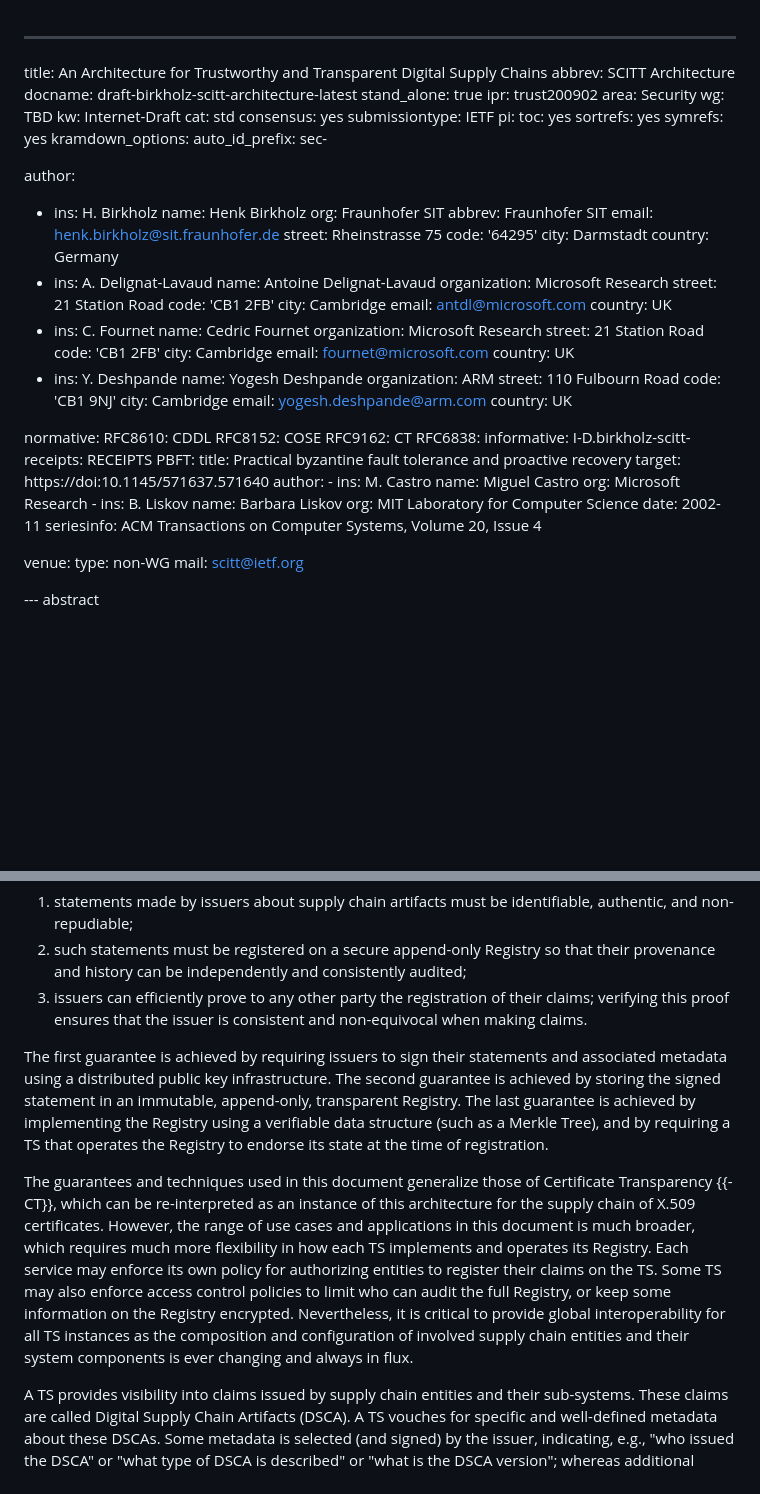
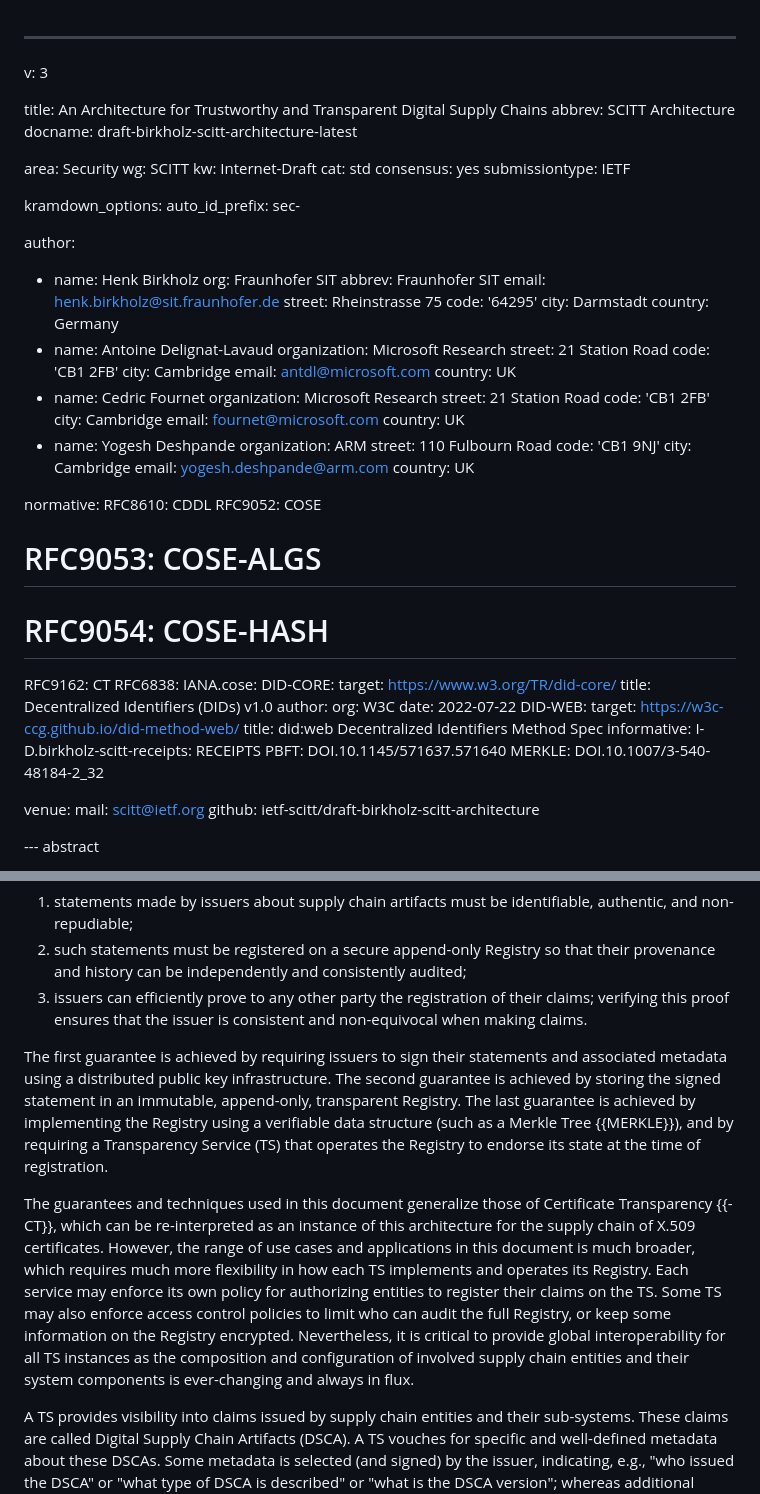
Before and after one commit to ietf-scitt/draft-birkholz-scitt-architecture, a Markdown page: draft-birkholz-scitt-architecture.md, 2 parts joined by grey strips. Drawn GitHub-style; blank space fills up the shorter version.

```diff
--- a/draft-birkholz-scitt-architecture.md
+++ b/draft-birkholz-scitt-architecture.md
@@ -1,25 +1,22 @@
 ---
+v: 3
+
 title: An Architecture for Trustworthy and Transparent Digital Supply Chains
 abbrev: SCITT Architecture
 docname: draft-birkholz-scitt-architecture-latest
-stand_alone: true
-ipr: trust200902
+
 area: Security
-wg: TBD
+wg: SCITT
 kw: Internet-Draft
 cat: std
 consensus: yes
 submissiontype: IETF
-pi:
-  toc: yes
-  sortrefs: yes
-  symrefs: yes
+
 kramdown_options:
   auto_id_prefix: sec-
 
 author:
-- ins: H. Birkholz
-  name: Henk Birkholz
+- name: Henk Birkholz
   org: Fraunhofer SIT
   abbrev: Fraunhofer SIT
   email: henk.birkholz@sit.fraunhofer.de
@@ -27,24 +24,21 @@ author:
   code: '64295'
   city: Darmstadt
   country: Germany
-- ins: A. Delignat-Lavaud
-  name: Antoine Delignat-Lavaud
+- name: Antoine Delignat-Lavaud
   organization: Microsoft Research
   street: 21 Station Road
   code: 'CB1 2FB'
   city: Cambridge
   email: antdl@microsoft.com
   country: UK
-- ins: C. Fournet
-  name: Cedric Fournet
+- name: Cedric Fournet
   organization: Microsoft Research
   street: 21 Station Road
   code: 'CB1 2FB'
   city: Cambridge
   email: fournet@microsoft.com
   country: UK
-- ins: Y. Deshpande
-  name: Yogesh Deshpande
+- name: Yogesh Deshpande
   organization: ARM
   street: 110 Fulbourn Road
   code: 'CB1 9NJ'
@@ -54,30 +48,29 @@ author:
 
 normative:
   RFC8610: CDDL
-  RFC8152: COSE
+  RFC9052: COSE
+#  RFC9053: COSE-ALGS
+#  RFC9054: COSE-HASH
   RFC9162: CT
   RFC6838:
+  IANA.cose:
+  DID-CORE:
+    target: https://www.w3.org/TR/did-core/
+    title: Decentralized Identifiers (DIDs) v1.0
+    author:
+      org: W3C
+    date: 2022-07-22
+  DID-WEB:
+    target: https://w3c-ccg.github.io/did-method-web/
+    title: did:web Decentralized Identifiers Method Spec
 informative:
   I-D.birkholz-scitt-receipts: RECEIPTS
-  PBFT:
-    title: Practical byzantine fault tolerance and proactive recovery
-    target: https://doi:10.1145/571637.571640
-    author:
-    -
-      ins: M. Castro
-      name: Miguel Castro
-      org: Microsoft Research
-    -
-      ins: B. Liskov
-      name: Barbara Liskov
-      org: MIT Laboratory for Computer Science
-    date: 2002-11
-    seriesinfo:
-      ACM Transactions on Computer Systems, Volume 20, Issue 4
+  PBFT: DOI.10.1145/571637.571640
+  MERKLE: DOI.10.1007/3-540-48184-2_32
 
 venue:
-  type: non-WG
   mail: scitt@ietf.org
+  github: ietf-scitt/draft-birkholz-scitt-architecture
 
 --- abstract
 
@@ -96,9 +89,9 @@ It achieves this goal by enforcing the following complementary security guarante
 2. such statements must be registered on a secure append-only Registry so that their provenance and history can be independently and consistently audited;
 3. issuers can efficiently prove to any other party the registration of their claims; verifying this proof ensures that the issuer is consistent and non-equivocal when making claims.
 
-The first guarantee is achieved by requiring issuers to sign their statements and associated metadata using a distributed public key infrastructure. The second guarantee is achieved by storing the signed statement in an immutable, append-only, transparent Registry. The last guarantee is achieved by implementing the Registry using a verifiable data structure (such as a Merkle Tree), and by requiring a TS that operates the Registry to endorse its state at the time of registration.
+The first guarantee is achieved by requiring issuers to sign their statements and associated metadata using a distributed public key infrastructure. The second guarantee is achieved by storing the signed statement in an immutable, append-only, transparent Registry. The last guarantee is achieved by implementing the Registry using a verifiable data structure (such as a Merkle Tree {{MERKLE}}), and by requiring a Transparency Service (TS) that operates the Registry to endorse its state at the time of registration.
 
-The guarantees and techniques used in this document generalize those of Certificate Transparency {{-CT}}, which can be re-interpreted as an instance of this architecture for the supply chain of X.509 certificates. However, the range of use cases and applications in this document is much broader, which requires much more flexibility in how each TS implements and operates its Registry. Each service may enforce its own policy for authorizing entities to register their claims on the TS. Some TS may also enforce access control policies to limit who can audit the full Registry, or keep some information on the Registry encrypted. Nevertheless, it is critical to provide global interoperability for all TS instances as the composition and configuration of involved supply chain entities and their system components is ever changing and always in flux.
+The guarantees and techniques used in this document generalize those of Certificate Transparency {{-CT}}, which can be re-interpreted as an instance of this architecture for the supply chain of X.509 certificates. However, the range of use cases and applications in this document is much broader, which requires much more flexibility in how each TS implements and operates its Registry. Each service may enforce its own policy for authorizing entities to register their claims on the TS. Some TS may also enforce access control policies to limit who can audit the full Registry, or keep some information on the Registry encrypted. Nevertheless, it is critical to provide global interoperability for all TS instances as the composition and configuration of involved supply chain entities and their system components is ever-changing and always in flux.
 
 A TS provides visibility into claims issued by supply chain entities and their sub-systems. These claims are called Digital Supply Chain Artifacts (DSCA).
 A TS vouches for specific and well-defined metadata about these DSCAs. Some metadata is selected (and signed) by the issuer, indicating, e.g., "who issued the DSCA" or "what type of DSCA is described" or "what is the DSCA version"; whereas additional metadata is selected (and countersigned) by the TS, indicating, e.g., "when was the DSCA registered in the Registry". The DSCA contents can be opaque to the TS, if so desired: it is the metadata that must always be transparent in order to warrant trust.
```
Also changed, not shown: other parts of draft-birkholz-scitt-architecture.md (+35 -27 lines).
